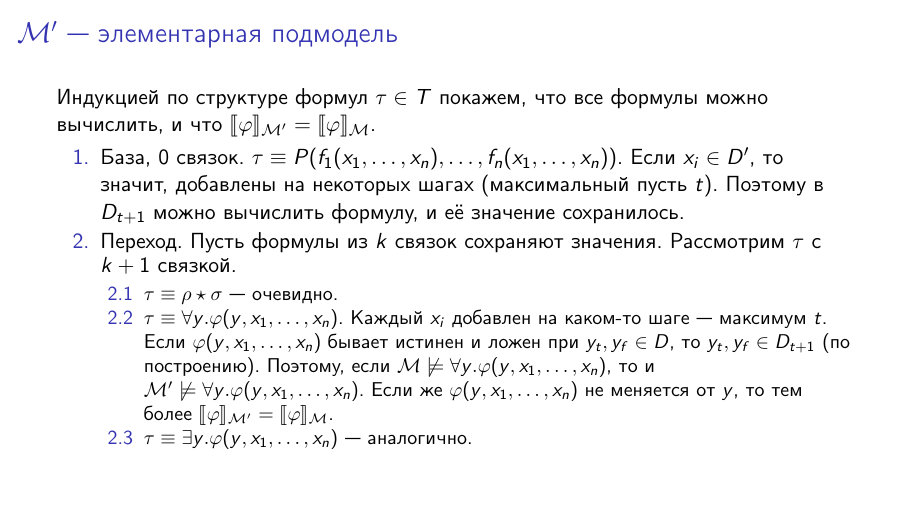
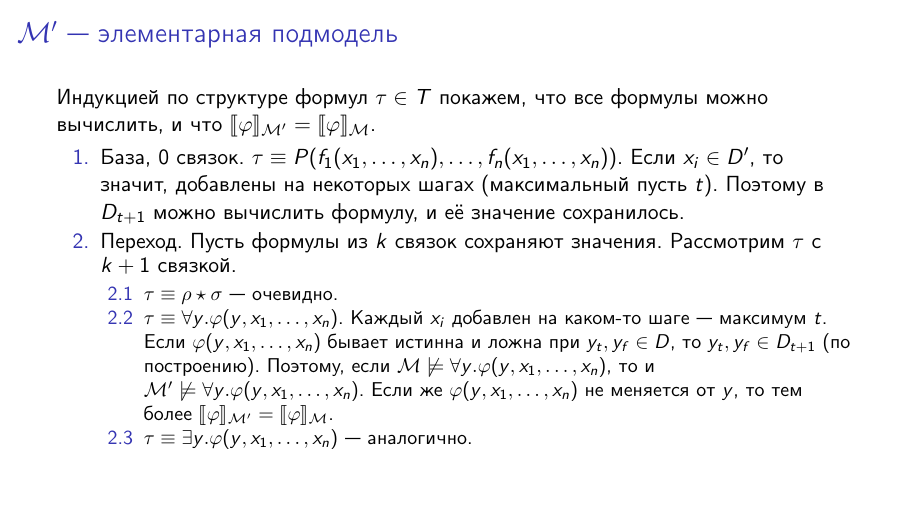
Before and after one commit to shd/logic2025, LaTeX slides (lection-12.tex): page 55 of 60. Compiled offline with pdfLaTeX.

Commit message:
формлуа phi - женский род

```diff
--- a/lection-12.tex
+++ b/lection-12.tex
@@ -490,7 +490,7 @@ $y' \in D \setminus D_k$ отличается --- добавим $y'$ к $D_{k+1
 \item $\tau \equiv \rho \star \sigma$ --- очевидно. \pause
 \item $\tau\equiv\forall y.\varphi(y,x_1,\dots,x_n)$. \pause
 Каждый $x_i$ добавлен на каком-то шаге --- максимум $t$. \pause
-Если $\varphi(y,x_1,\dots,x_n)$ бывает истинен и ложен при $y_t, y_f \in D$, то $y_t, y_f \in D_{t+1}$ (по построению). \pause
+Если $\varphi(y,x_1,\dots,x_n)$ бывает истинна и ложна при $y_t, y_f \in D$, то $y_t, y_f \in D_{t+1}$ (по построению). \pause
 Поэтому, если $\mathcal{M}\not\models\forall y.\varphi(y,x_1,\dots,x_n)$, то и
 $\mathcal{M'}\not\models\forall y.\varphi(y,x_1,\dots,x_n)$. \pause
 Если же $\varphi(y,x_1,\dots,x_n)$ не меняется от $y$, то тем более
```
